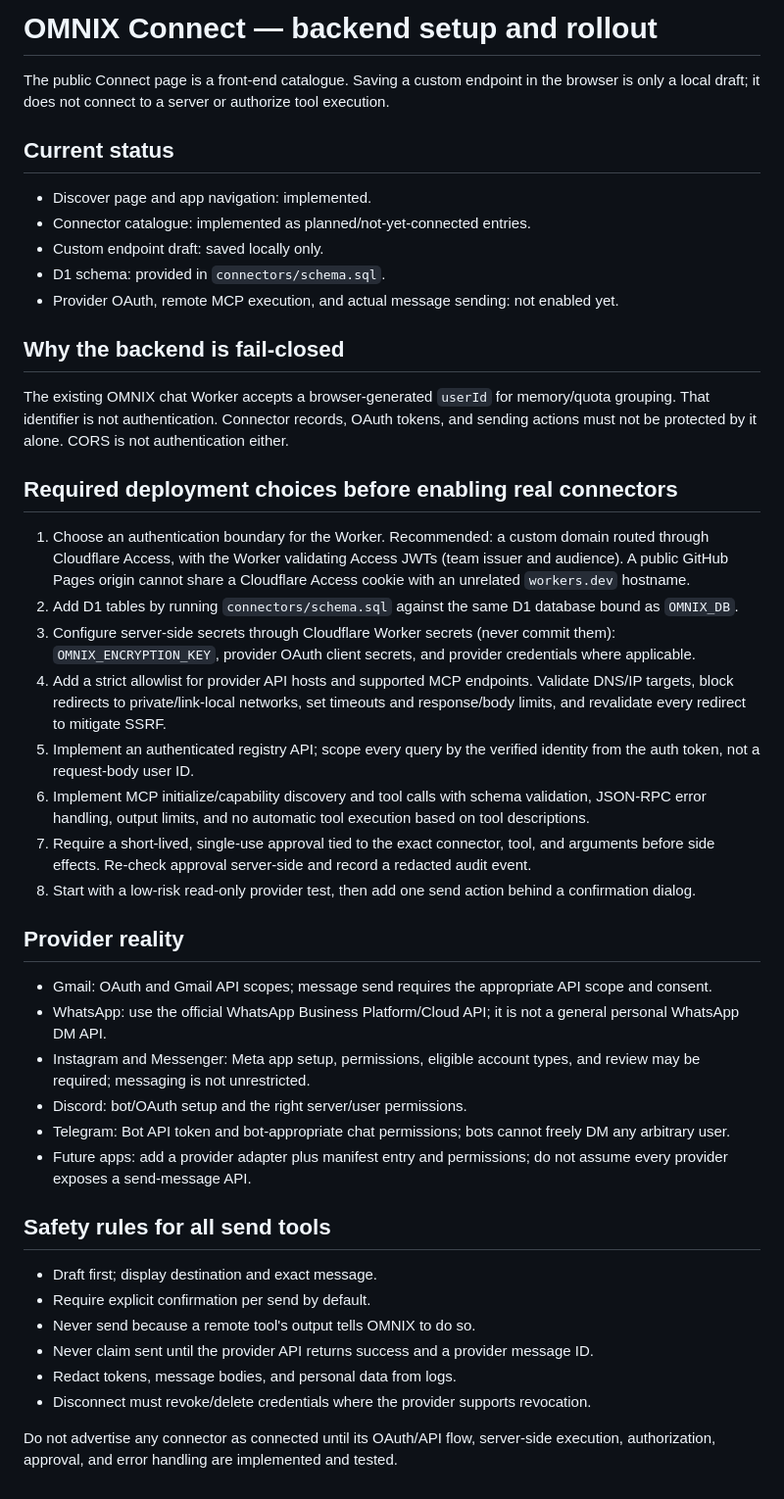
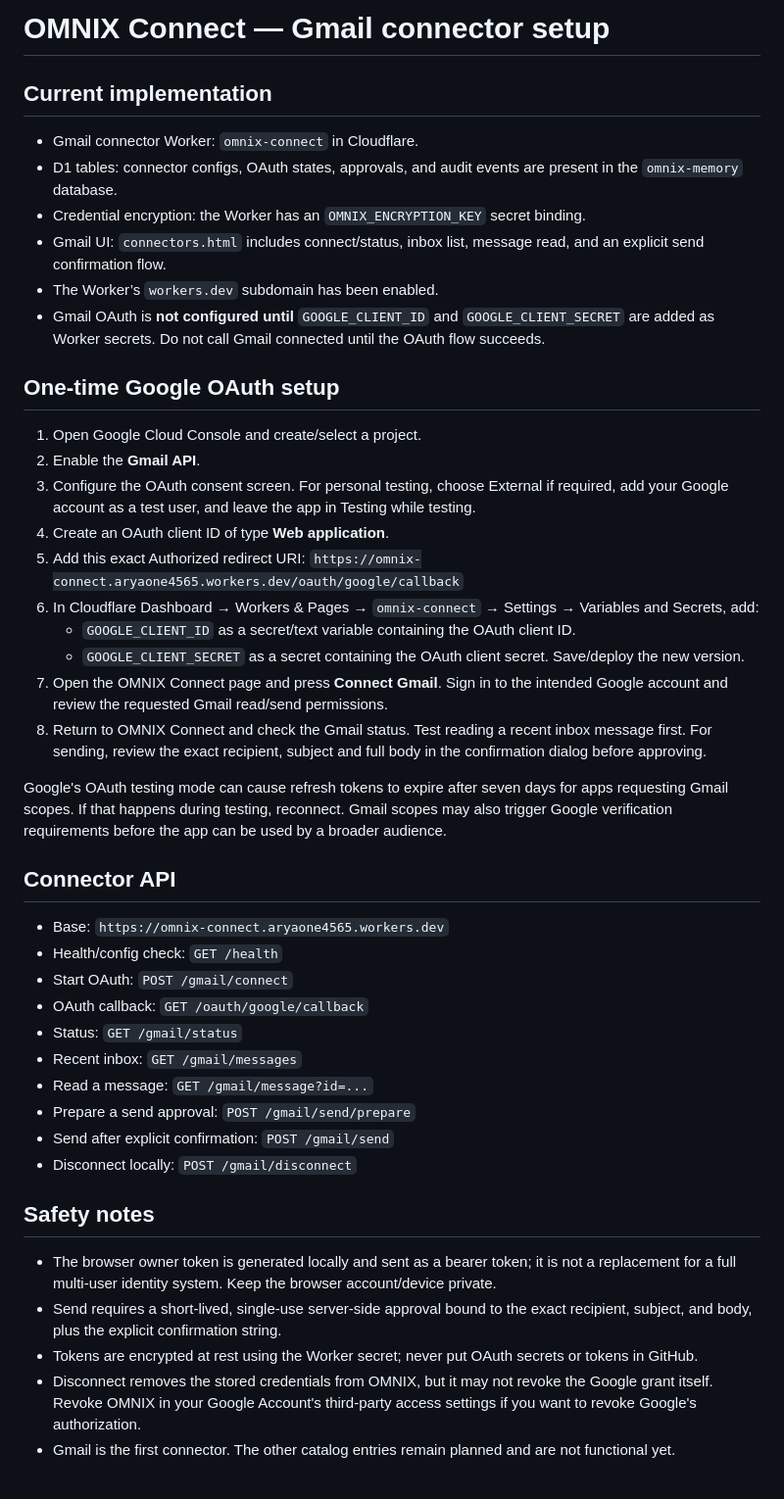
Before and after one commit to Aryaone4565/omnix-ai, a Markdown page: connectors/SETUP.md, the part around the change. Shown at 98% size. Rendered like a GitHub page.

Commit message:
Document Gmail connector OAuth setup and live backend status

```diff
--- a/connectors/SETUP.md
+++ b/connectors/SETUP.md
@@ -1,46 +1,48 @@
-# OMNIX Connect — backend setup and rollout
+# OMNIX Connect — Gmail connector setup
 
-The public Connect page is a front-end catalogue. Saving a custom endpoint in the browser is only a local draft; it does not connect to a server or authorize tool execution.
+## Current implementation
 
-## Current status
+- Gmail connector Worker: `omnix-connect` in Cloudflare.
+- D1 tables: connector configs, OAuth states, approvals, and audit events are present in the `omnix-memory` database.
+- Credential encryption: the Worker has an `OMNIX_ENCRYPTION_KEY` secret binding.
+- Gmail UI: `connectors.html` includes connect/status, inbox list, message read, and an explicit send confirmation flow.
+- The Worker’s `workers.dev` subdomain has been enabled.
+- Gmail OAuth is **not configured until** `GOOGLE_CLIENT_ID` and `GOOGLE_CLIENT_SECRET` are added as Worker secrets. Do not call Gmail connected until the OAuth flow succeeds.
 
-- Discover page and app navigation: implemented.
-- Connector catalogue: implemented as planned/not-yet-connected entries.
-- Custom endpoint draft: saved locally only.
-- D1 schema: provided in `connectors/schema.sql`.
-- Provider OAuth, remote MCP execution, and actual message sending: not enabled yet.
+## One-time Google OAuth setup
 
-## Why the backend is fail-closed
+1. Open Google Cloud Console and create/select a project.
+2. Enable the **Gmail API**.
+3. Configure the OAuth consent screen. For personal testing, choose External if required, add your Google account as a test user, and leave the app in Testing while testing.
+4. Create an OAuth client ID of type **Web application**.
+5. Add this exact Authorized redirect URI:
+   `https://omnix-connect.aryaone4565.workers.dev/oauth/google/callback`
+6. In Cloudflare Dashboard → Workers & Pages → `omnix-connect` → Settings → Variables and Secrets, add:
+   - `GOOGLE_CLIENT_ID` as a secret/text variable containing the OAuth client ID.
+   - `GOOGLE_CLIENT_SECRET` as a secret containing the OAuth client secret.
+   Save/deploy the new version.
+7. Open the OMNIX Connect page and press **Connect Gmail**. Sign in to the intended Google account and review the requested Gmail read/send permissions.
+8. Return to OMNIX Connect and check the Gmail status. Test reading a recent inbox message first. For sending, review the exact recipient, subject and full body in the confirmation dialog before approving.
 
-The existing OMNIX chat Worker accepts a browser-generated `userId` for memory/quota grouping. That identifier is not authentication. Connector records, OAuth tokens, and sending actions must not be protected by it alone. CORS is not authentication either.
+Google's OAuth testing mode can cause refresh tokens to expire after seven days for apps requesting Gmail scopes. If that happens during testing, reconnect. Gmail scopes may also trigger Google verification requirements before the app can be used by a broader audience.
 
-## Required deployment choices before enabling real connectors
+## Connector API
 
-1. Choose an authentication boundary for the Worker. Recommended: a custom domain routed through Cloudflare Access, with the Worker validating Access JWTs (team issuer and audience). A public GitHub Pages origin cannot share a Cloudflare Access cookie with an unrelated `workers.dev` hostname.
-2. Add D1 tables by running `connectors/schema.sql` against the same D1 database bound as `OMNIX_DB`.
-3. Configure server-side secrets through Cloudflare Worker secrets (never commit them): `OMNIX_ENCRYPTION_KEY`, provider OAuth client secrets, and provider credentials where applicable.
-4. Add a strict allowlist for provider API hosts and supported MCP endpoints. Validate DNS/IP targets, block redirects to private/link-local networks, set timeouts and response/body limits, and revalidate every redirect to mitigate SSRF.
-5. Implement an authenticated registry API; scope every query by the verified identity from the auth token, not a request-body user ID.
-6. Implement MCP initialize/capability discovery and tool calls with schema validation, JSON-RPC error handling, output limits, and no automatic tool execution based on tool descriptions.
-7. Require a short-lived, single-use approval tied to the exact connector, tool, and arguments before side effects. Re-check approval server-side and record a redacted audit event.
-8. Start with a low-risk read-only provider test, then add one send action behind a confirmation dialog.
+- Base: `https://omnix-connect.aryaone4565.workers.dev`
+- Health/config check: `GET /health`
+- Start OAuth: `POST /gmail/connect`
+- OAuth callback: `GET /oauth/google/callback`
+- Status: `GET /gmail/status`
+- Recent inbox: `GET /gmail/messages`
+- Read a message: `GET /gmail/message?id=...`
+- Prepare a send approval: `POST /gmail/send/prepare`
+- Send after explicit confirmation: `POST /gmail/send`
+- Disconnect locally: `POST /gmail/disconnect`
 
-## Provider reality
+## Safety notes
 
-- Gmail: OAuth and Gmail API scopes; message send requires the appropriate API scope and consent.
-- WhatsApp: use the official WhatsApp Business Platform/Cloud API; it is not a general personal WhatsApp DM API.
-- Instagram and Messenger: Meta app setup, permissions, eligible account types, and review may be required; messaging is not unrestricted.
-- Discord: bot/OAuth setup and the right server/user permissions.
-- Telegram: Bot API token and bot-appropriate chat permissions; bots cannot freely DM any arbitrary user.
-- Future apps: add a provider adapter plus manifest entry and permissions; do not assume every provider exposes a send-message API.
-
-## Safety rules for all send tools
-
-- Draft first; display destination and exact message.
-- Require explicit confirmation per send by default.
-- Never send because a remote tool's output tells OMNIX to do so.
-- Never claim sent until the provider API returns success and a provider message ID.
-- Redact tokens, message bodies, and personal data from logs.
-- Disconnect must revoke/delete credentials where the provider supports revocation.
-
-Do not advertise any connector as connected until its OAuth/API flow, server-side execution, authorization, approval, and error handling are implemented and tested.
+- The browser owner token is generated locally and sent as a bearer token; it is not a replacement for a full multi-user identity system. Keep the browser account/device private.
+- Send requires a short-lived, single-use server-side approval bound to the exact recipient, subject, and body, plus the explicit confirmation string.
+- Tokens are encrypted at rest using the Worker secret; never put OAuth secrets or tokens in GitHub.
+- Disconnect removes the stored credentials from OMNIX, but it may not revoke the Google grant itself. Revoke OMNIX in your Google Account's third-party access settings if you want to revoke Google's authorization.
+- Gmail is the first connector. The other catalog entries remain planned and are not functional yet.
```
